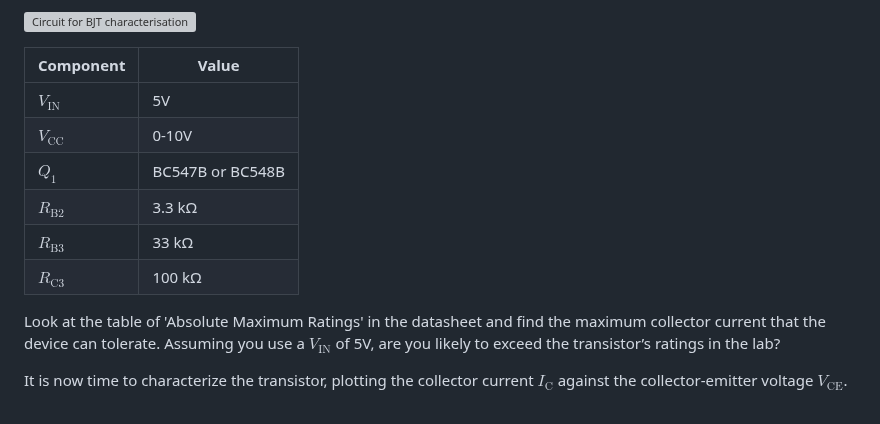
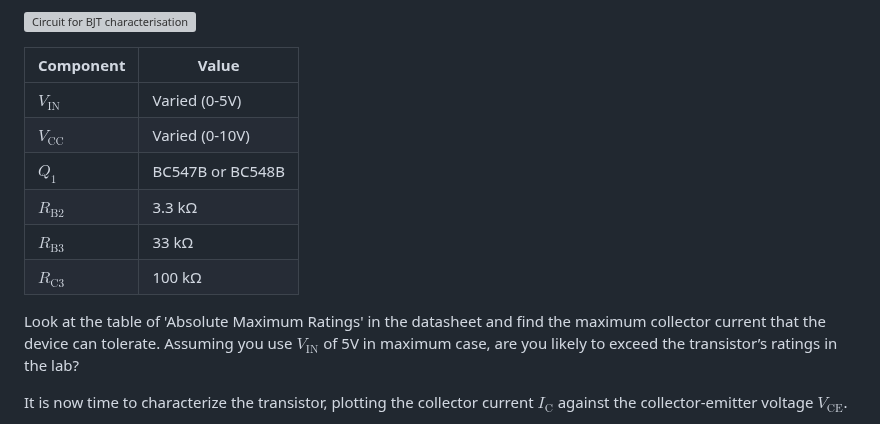
Before and after one commit to edstott/EEE1labs, a Markdown page: ADC/Part3/Section1.md, the part around the change. GitHub-like rendering; grey boxes are pictures that could not be loaded.

```diff
--- a/ADC/Part3/Section1.md
+++ b/ADC/Part3/Section1.md
@@ -87,15 +87,15 @@ Build the circuit below for characterising a BJT.
 
 | **Component** | **Value** |
 | ------------- | --------- |
-| $V_\text{IN}$ |	5V |
-| $V_\text{CC}$ |	0-10V |
+| $V_\text{IN}$ |	Varied (0-5V) |
+| $V_\text{CC}$ |	Varied (0-10V) |
 | $Q_\text{1}$ | BC547B or BC548B |
 | $R_\text{B2}$ |	3.3 kΩ |
 | $R_\text{B3}$ |	33 kΩ |
 | $R_\text{C3}$ |	100 kΩ |
 
 Look at the table of 'Absolute Maximum Ratings' in the datasheet and find the maximum collector current that the device can tolerate.
-Assuming you use a $V_\text{IN}$ of 5V, are you likely to exceed the transistor’s ratings in the lab?
+Assuming you use $V_\text{IN}$ of 5V in maximum case, are you likely to exceed the transistor’s ratings in the lab?
 
 It is now time to characterize the transistor, plotting the collector current $I_\text{C}$ against the collector-emitter voltage $V_\text{CE}$.
 
```
